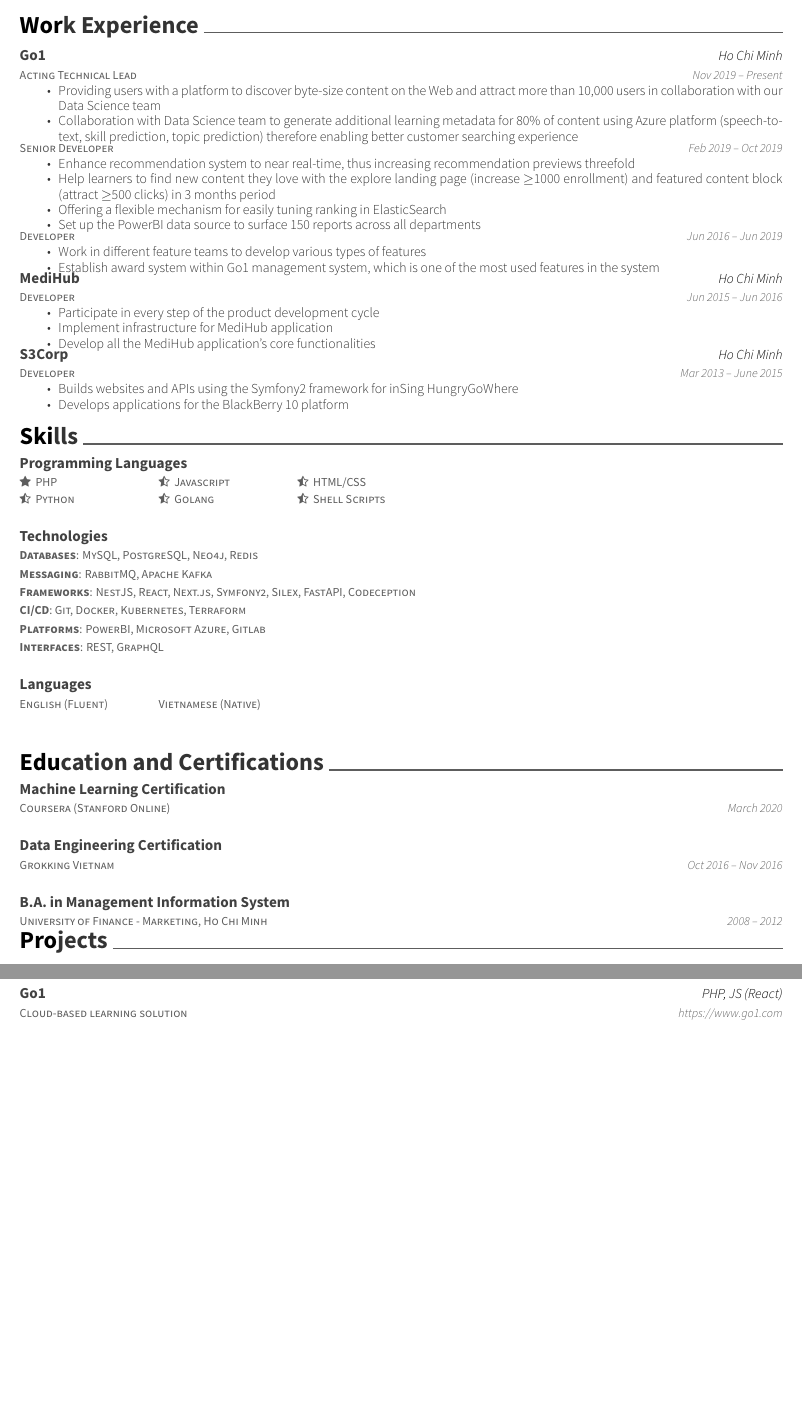
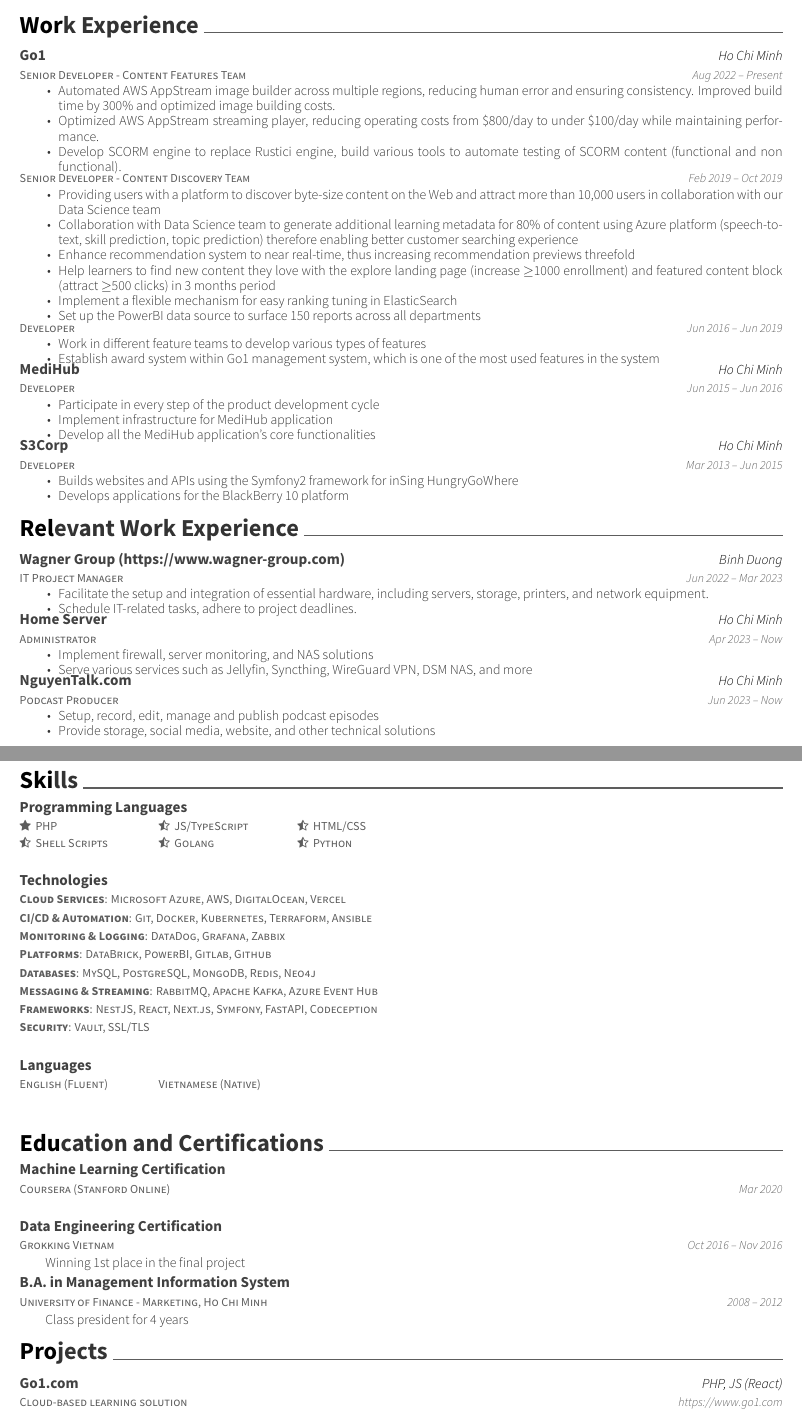
Before and after one commit to ndp190/resume, a LaTeX CV (resume.tex): two parts of pages 1 and 2 of 2, joined at a grey line, cut so that both start at the same text, the shorter picture padded with empty space. Compiled offline with XeLaTeX.

Commit message:
Update Resume for DevOps role

```diff
--- a/resume.tex
+++ b/resume.tex
@@ -59,23 +59,26 @@
 \cvsection{Work Experience}
 \begin{cventries}
 	\cventry
-	{Acting Technical Lead}
+    {Senior Developer - Content Features Team}
 	{Go1}
 	{Ho Chi Minh}
-	{Nov 2019 – Present}
+	{Aug 2022 – Present}
 	{\begin{cvitems}
-		\item {Providing users with a platform to discover byte-size content on the Web and attract more than 10,000 users in collaboration with our Data Science team}
-		\item {Collaboration with Data Science team to generate additional learning metadata for 80\% of content using Azure platform (speech-to-text, skill prediction, topic prediction) therefore enabling better customer searching experience}
+    \item {Automated AWS AppStream image builder across multiple regions, reducing human error and ensuring consistency. Improved build time by 300\% and optimized image building costs.}
+    \item {Optimized AWS AppStream streaming player, reducing operating costs from \$800/day to under \$100/day while maintaining performance.}
+    \item {Develop SCORM engine to replace Rustici engine, build various tools to automate testing of SCORM content (functional and non functional).}
 		\end{cvitems}}
 	\cventry
-	{Senior Developer}
+	{Senior Developer - Content Discovery Team}
 	{}
 	{}
 	{Feb 2019 – Oct 2019}
 	{\begin{cvitems}
+		\item {Providing users with a platform to discover byte-size content on the Web and attract more than 10,000 users in collaboration with our Data Science team}
+		\item {Collaboration with Data Science team to generate additional learning metadata for 80\% of content using Azure platform (speech-to-text, skill prediction, topic prediction) therefore enabling better customer searching experience}
 		\item {Enhance recommendation system to near real-time, thus increasing recommendation previews threefold}
 		\item {Help learners to find new content they love with the explore landing page (increase $\geq$1000 enrollment) and featured content block (attract $\geq$500 clicks) in 3 months period}
-		\item {Offering a flexible mechanism for easily tuning ranking in ElasticSearch}
+		\item {Implement a flexible mechanism for easy ranking tuning in ElasticSearch}
 		\item {Set up the PowerBI data source to surface 150 reports across all departments}
 		\end{cvitems}}
 	\cventry
@@ -101,7 +104,7 @@
 	{Developer}
 	{S3Corp}
 	{Ho Chi Minh}
-	{Mar 2013 – June 2015}
+	{Mar 2013 – Jun 2015}
 	{
 		\begin{cvitems}
 			\item {Builds websites and APIs using the Symfony2 framework for inSing HungryGoWhere}
@@ -109,6 +112,40 @@
 		\end{cvitems}
 	}
 \end{cventries}
+
+\cvsection{Relevant Work Experience}
+\begin{cventries}
+	\cventry
+    {IT Project Manager}
+    {Wagner Group (https://www.wagner-group.com)}
+	{Binh Duong}
+	{Jun 2022 – Mar 2023}
+	{\begin{cvitems}
+        \item {Facilitate the setup and integration of essential hardware, including servers, storage, printers, and network equipment.}
+        \item {Schedule IT-related tasks, adhere to project deadlines.}
+    \end{cvitems}}
+	\cventry
+    {Administrator}
+	{Home Server}
+	{Ho Chi Minh}
+	{Apr 2023 – Now}
+	{\begin{cvitems}
+        \item {Implement firewall, server monitoring, and NAS solutions}
+        \item {Serve various services such as Jellyfin, Syncthing, WireGuard VPN, DSM NAS, and more}
+    \end{cvitems}}
+	\cventry
+	{Podcast Producer}
+	{NguyenTalk.com}
+	{Ho Chi Minh}
+	{Jun 2023 – Now}
+	{
+		\begin{cvitems}
+            \item {Setup, record, edit, manage and publish podcast episodes}
+            \item {Provide storage, social media, website, and other technical solutions}
+		\end{cvitems}
+	}
+\end{cventries}
+
 %%%%%%%%%%%%%%%%%%%%%%%%%%%%%%%%%%%%%%
-%     Education
+%     Skills
 %%%%%%%%%%%%%%%%%%%%%%%%%%%%%%%%%%%%%%
@@ -116,8 +154,8 @@
 \begin{cventries}
 	\cventry
 	{\def\arraystretch{1.15}{\begin{tabular}{p{3cm}@{\hspace{0.1cm}} @{\hspace{0.1cm}}p{3cm}@{\hspace{0.1cm}} @{\hspace{0.1cm}}p{3cm}@{\hspace{0.1cm}} }
-		{\faStar \, PHP} & {\faStarHalfO \, Javascript} & {\faStarHalfO \, HTML/CSS} \\
-		{\faStarHalfO \, Python} & {\faStarHalfO \, Golang} & {\faStarHalfO \, Shell Scripts} \\
+		{\faStar \, PHP} & {\faStarHalfO \, JS/TypeScript} & {\faStarHalfO \, HTML/CSS} \\
+		{\faStarHalfO \, Shell Scripts} & {\faStarHalfO \, Golang} & {\faStarHalfO \, Python} \\
 		\end{tabular}}}
 	{Programming Languages}
 	{}
@@ -125,12 +163,14 @@
 	{}
 	\cventry
 	{
-		\textbf{Databases}: MySQL, PostgreSQL, Neo4j, Redis \break
-		\textbf{Messaging}: RabbitMQ, Apache Kafka \break
-		\textbf{Frameworks}: NestJS, React, Next.js, Symfony2, Silex, FastAPI, Codeception \break
-		\textbf{CI/CD}: Git, Docker, Kubernetes, Terraform \break
-		\textbf{Platforms}: PowerBI, Microsoft Azure, Gitlab \break
-		\textbf{Interfaces}: REST, GraphQL
+		\textbf{Cloud Services}: Microsoft Azure, AWS, DigitalOcean, Vercel \break
+        \textbf{CI/CD \& Automation}: Git, Docker, Kubernetes, Terraform, Ansible \break
+        \textbf{Monitoring \& Logging}: DataDog, Grafana, Zabbix \break
+		\textbf{Platforms}: DataBrick, PowerBI, Gitlab, Github \break
+		\textbf{Databases}: MySQL, PostgreSQL, MongoDB, Redis, Neo4j \break
+        \textbf{Messaging \& Streaming}: RabbitMQ, Apache Kafka, Azure Event Hub \break
+		\textbf{Frameworks}: NestJS, React, Next.js, Symfony, FastAPI, Codeception \break
+		\textbf{Security}: Vault, SSL/TLS
 	}
 	{Technologies}
 	{}
@@ -146,34 +186,37 @@
 	{}
 \end{cventries}
 
+%%%%%%%%%%%%%%%%%%%%%%%%%%%%%%%%%%%%%%
+%     Education
+%%%%%%%%%%%%%%%%%%%%%%%%%%%%%%%%%%%%%%
 \cvsection{Education and Certifications}
 \begin{cventries}
 	\cventry
 	{Coursera (Stanford Online)}
 	{Machine Learning Certification}
 	{}
-	{March 2020}
+	{Mar 2020}
 	{}
 	\cventry
 	{Grokking Vietnam}
 	{Data Engineering Certification}
 	{}
 	{Oct 2016 – Nov 2016}
-	{}
+    {Winning 1st place in the final project}
 	\cventry
 	{University of Finance - Marketing, Ho Chi Minh}
 	{B.A. in Management Information System}
 	{}
 	{2008 – 2012}
-	{}
+    {Class president for 4 years}
+
 \end{cventries}
 \vspace{-2mm}
 
-\vspace{-7mm}
 \cvsection{Projects}
 \begin{cventries}
 	\cventry
 	{Cloud-based learning solution}
-	{Go1}
+	{Go1.com}
 	{PHP, JS (React)}
 	{https://www.go1.com}
```
Also changed, not shown: resume.tex (35 more changed lines).
